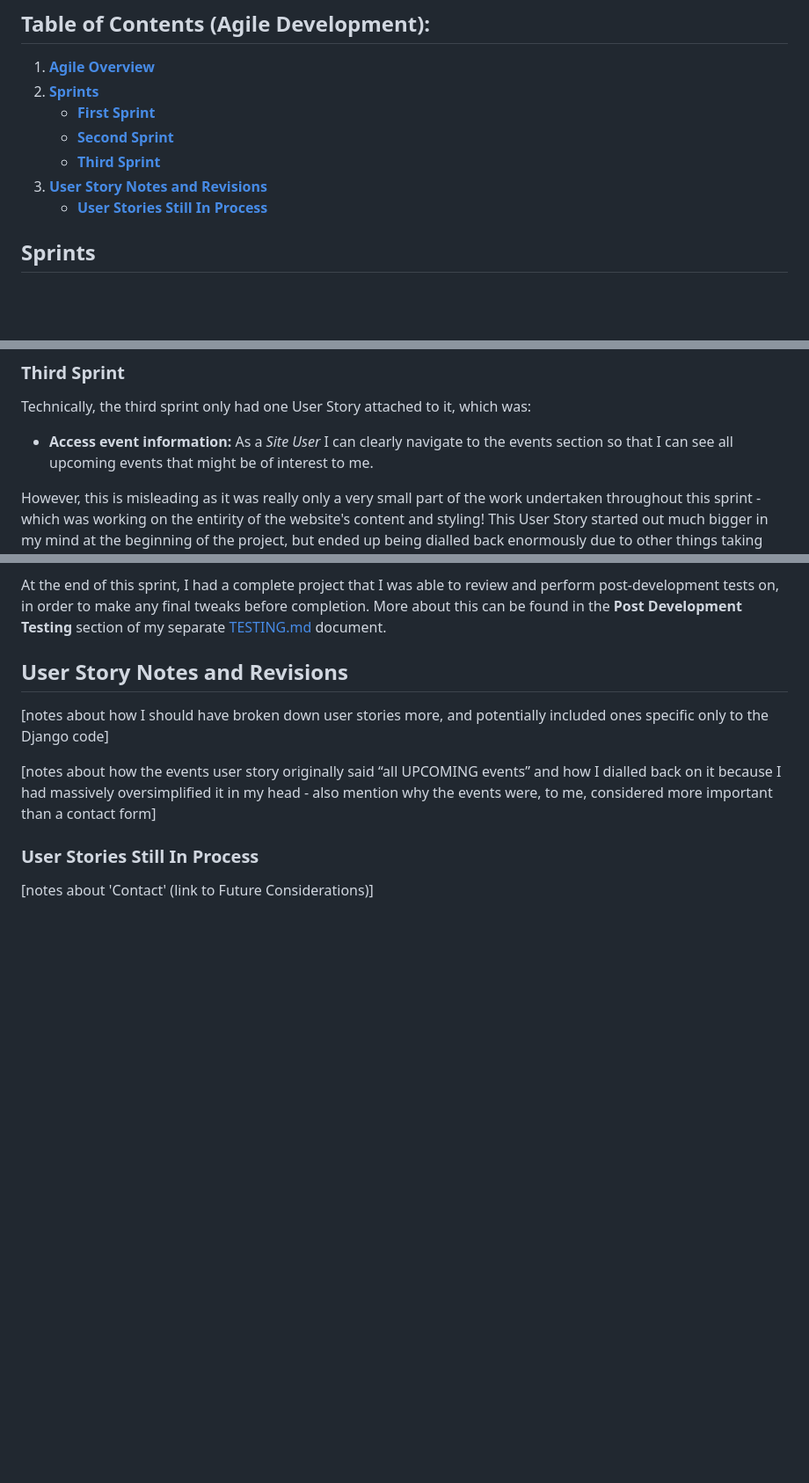
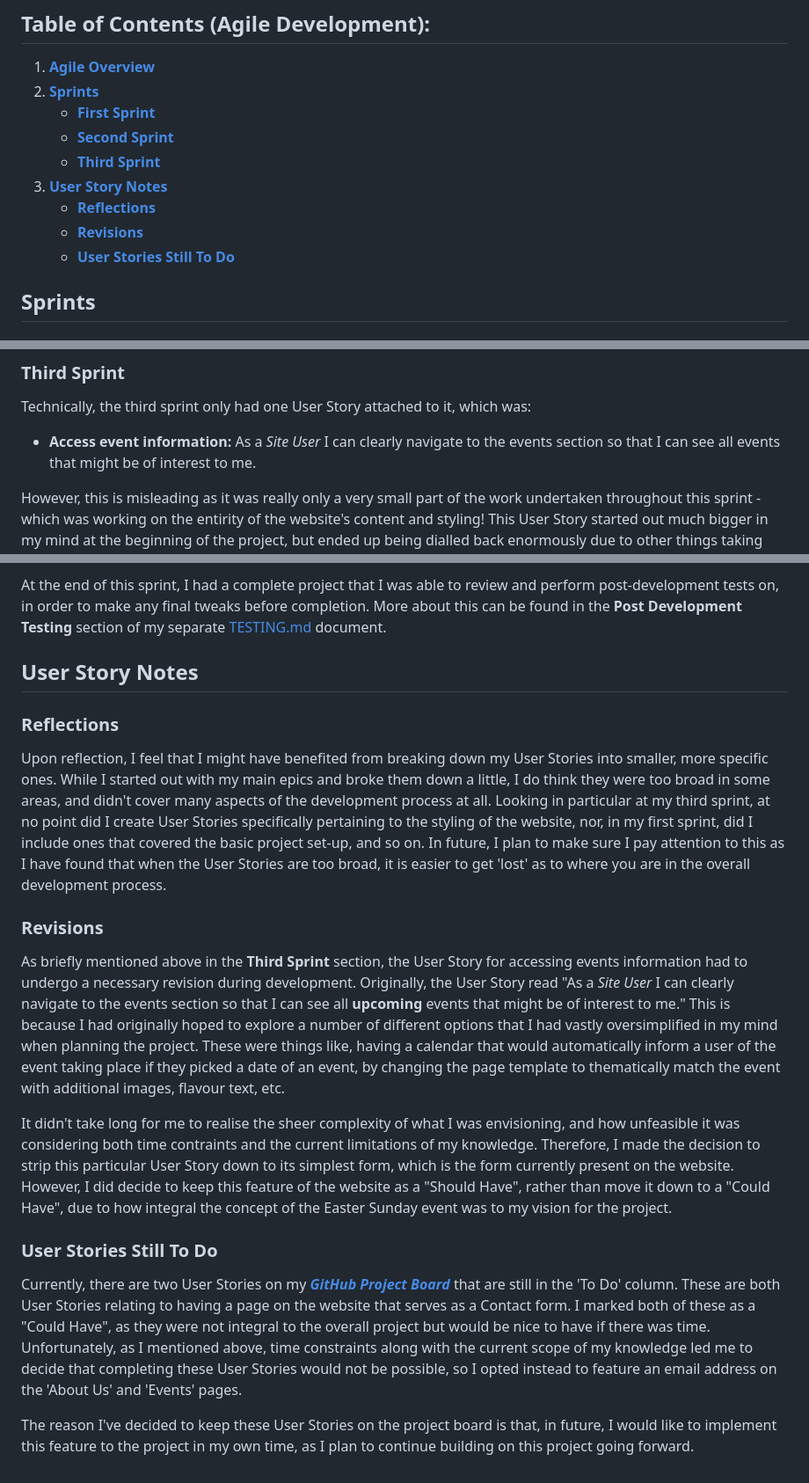
Before and after one commit to emmacadavra/flying-dutchman-voyages, a Markdown page: AGILE.md, 3 parts joined by grey strips. Shown at 88% size. Drawn GitHub-style; blank space fills up the shorter version.

Commit message:
Finish AGILE.md

```diff
--- a/AGILE.md
+++ b/AGILE.md
@@ -11,8 +11,10 @@ For this project, I adopted an agile approach in order to better organise the wo
     - [**First Sprint**](#site-validation)
     - [**Second Sprint**](#site-validation)
     - [**Third Sprint**](#site-validation)
-1. [**User Story Notes and Revisions**](#user-story-notes-and-revisions)
-    - [**User Stories Still In Process**](#user-stories-still-in-process)
+1. [**User Story Notes**](#user-story-notes-and-revisions)
+    - [**Reflections**](#reflections)
+    - [**Revisions**](#revisions)
+    - [**User Stories Still To Do**](#user-stories-still-in-process)
 
 ## **Sprints**
 
@@ -49,7 +51,7 @@ By the end of this sprint, there was still absolutely zero styling on the client
 
 Technically, the third sprint only had one User Story attached to it, which was:
 
-* **Access event information:** As a _Site User_ I can clearly navigate to the events section so that I can see all upcoming events that might be of interest to me.
+* **Access event information:** As a _Site User_ I can clearly navigate to the events section so that I can see all events that might be of interest to me.
 
 However, this is misleading as it was really only a very small part of the work undertaken throughout this sprint - which was working on the entirity of the website's content and styling! This User Story started out much bigger in my mind at the beginning of the project, but ended up being dialled back enormously due to other things taking priority (I reflect on this in more detail in the [**_User Story Notes and Revisions_**](#user-story-notes-and-revisions) section below).
 
@@ -59,12 +61,20 @@ Throughout the styling process, I found many opportunities to improve on my Room
 
 At the end of this sprint, I had a complete project that I was able to review and perform post-development tests on, in order to make any final tweaks before completion. More about this can be found in the **Post Development Testing** section of my separate [TESTING.md](TESTING.md) document.
 
-## **User Story Notes and Revisions**
+## **User Story Notes**
 
-[notes about how I should have broken down user stories more, and potentially included ones specific only to the Django code]
+### **Reflections**
 
-[notes about how the events user story originally said “all UPCOMING events” and how I dialled back on it because I had massively oversimplified it in my head - also mention why the events were, to me, considered more important than a contact form]
+Upon reflection, I feel that I might have benefited from breaking down my User Stories into smaller, more specific ones. While I started out with my main epics and broke them down a little, I do think they were too broad in some areas, and didn't cover many aspects of the development process at all. Looking in particular at my third sprint, at no point did I create User Stories specifically pertaining to the styling of the website, nor, in my first sprint, did I include ones that covered the basic project set-up, and so on. In future, I plan to make sure I pay attention to this as I have found that when the User Stories are too broad, it is easier to get 'lost' as to where you are in the overall development process.
 
-### **User Stories Still In Process**
+### **Revisions**
 
-[notes about 'Contact' (link to Future Considerations)]
+As briefly mentioned above in the **Third Sprint** section, the User Story for accessing events information had to undergo a necessary revision during development. Originally, the User Story read "As a _Site User_ I can clearly navigate to the events section so that I can see all **upcoming** events that might be of interest to me." This is because I had originally hoped to explore a number of different options that I had vastly oversimplified in my mind when planning the project. These were things like, having a calendar that would automatically inform a user of the event taking place if they picked a date of an event, by changing the page template to thematically match the event with additional images, flavour text, etc.
+
+It didn't take long for me to realise the sheer complexity of what I was envisioning, and how unfeasible it was considering both time contraints and the current limitations of my knowledge. Therefore, I made the decision to strip this particular User Story down to its simplest form, which is the form currently present on the website. However, I did decide to keep this feature of the website as a "Should Have", rather than move it down to a "Could Have", due to how integral the concept of the Easter Sunday event was to my vision for the project.
+
+### **User Stories Still To Do**
+
+Currently, there are two User Stories on my [**_GitHub Project Board_**](https://github.com/users/emmacadavra/projects/3/views/1) that are still in the 'To Do' column. These are both User Stories relating to having a page on the website that serves as a Contact form. I marked both of these as a "Could Have", as they were not integral to the overall project but would be nice to have if there was time. Unfortunately, as I mentioned above, time constraints along with the current scope of my knowledge led me to decide that completing these User Stories would not be possible, so I opted instead to feature an email address on the 'About Us' and 'Events' pages.
+
+The reason I've decided to keep these User Stories on the project board is that, in future, I would like to implement this feature to the project in my own time, as I plan to continue building on this project going forward.
```
Also changed, not shown: README.md (+1 -1 lines).
